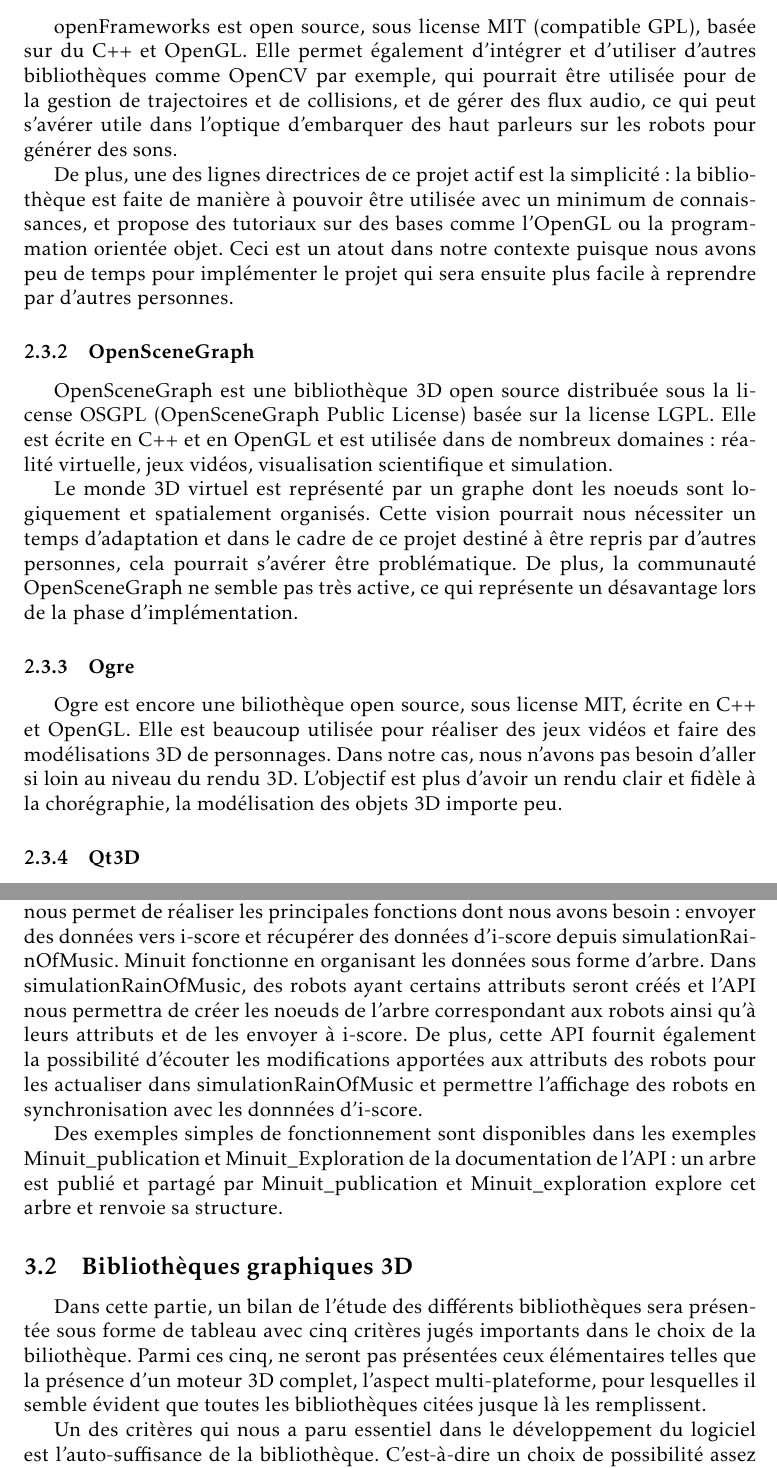
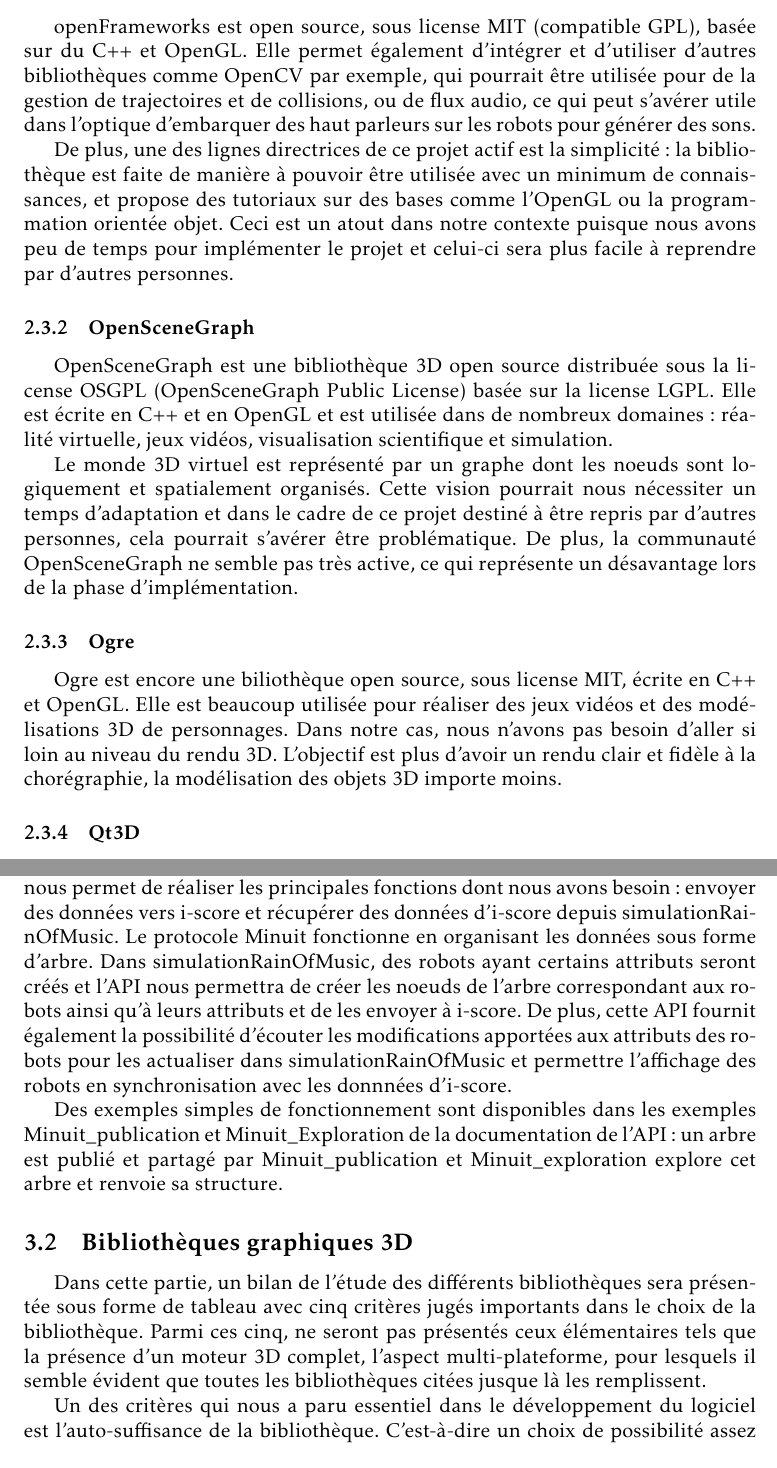
Before and after one commit to mpaillassa/rapport_robot, a LaTeX document (rapport_final.tex, which reads etat_art.tex, outils.tex): two parts of pages 6 and 8 of 28, joined at a grey line, cut so that both start at the same text. Compiled offline with pdfLaTeX.

Commit message:
relecture jusqu'à outils

```diff
--- a/etat_art.tex
+++ b/etat_art.tex
@@ -36,9 +36,9 @@ Toutes les bibliothèques citées ci-dessus sont déployables sur pratiquement t
 
 \subsubsection{openFrameworks}
 
-openFrameworks est open source, sous license MIT (compatible GPL), basée sur du C++ et OpenGL. Elle permet également d'intégrer et d'utiliser d'autres bibliothèques comme OpenCV par exemple, qui pourrait être utilisée pour de la gestion de trajectoires et de collisions, et de gérer des flux audio, ce qui peut s'avérer utile dans l'optique d'embarquer des haut parleurs sur les robots pour générer des sons.
+openFrameworks est open source, sous license MIT (compatible GPL), basée sur du C++ et OpenGL. Elle permet également d'intégrer et d'utiliser d'autres bibliothèques comme OpenCV par exemple, qui pourrait être utilisée pour de la gestion de trajectoires et de collisions, ou de flux audio, ce qui peut s'avérer utile dans l'optique d'embarquer des haut parleurs sur les robots pour générer des sons.
 
-De plus, une des lignes directrices de ce projet actif est la simplicité: la bibliothèque est faite de manière à pouvoir être utilisée avec un minimum de connaissances, et propose des tutoriaux sur des bases comme l'OpenGL ou la programmation orientée objet. Ceci est un atout dans notre contexte puisque nous avons peu de temps pour implémenter le projet qui sera ensuite plus facile à reprendre par d'autres personnes.
+De plus, une des lignes directrices de ce projet actif est la simplicité: la bibliothèque est faite de manière à pouvoir être utilisée avec un minimum de connaissances, et propose des tutoriaux sur des bases comme l'OpenGL ou la programmation orientée objet. Ceci est un atout dans notre contexte puisque nous avons peu de temps pour implémenter le projet et celui-ci sera plus facile à reprendre par d'autres personnes.
 
 \subsubsection{OpenSceneGraph}
 
@@ -48,7 +48,7 @@ Le monde 3D virtuel est représenté par un graphe dont les noeuds sont logiquem
 
 \subsubsection{Ogre}
 
-Ogre est encore une biliothèque open source, sous license MIT, écrite en C++ et OpenGL. Elle est beaucoup utilisée pour réaliser des jeux vidéos et faire des modélisations 3D de personnages. Dans notre cas, nous n'avons pas besoin d'aller si loin au niveau du rendu 3D. L'objectif est plus d'avoir un rendu clair et fidèle à la chorégraphie, la modélisation des objets 3D importe peu.
+Ogre est encore une biliothèque open source, sous license MIT, écrite en C++ et OpenGL. Elle est beaucoup utilisée pour réaliser des jeux vidéos et des modélisations 3D de personnages. Dans notre cas, nous n'avons pas besoin d'aller si loin au niveau du rendu 3D. L'objectif est plus d'avoir un rendu clair et fidèle à la chorégraphie, la modélisation des objets 3D importe moins.
 
 
 \subsubsection{Qt3D}
--- a/outils.tex
+++ b/outils.tex
@@ -6,13 +6,13 @@ Dans cette partie, nous allons présenter les outils utilisés pour réaliser no
 
 OSSIA est l'acronyme pour Open Scenario System for Interactive Application. Comme son nom l'indique, c'est un projet de développement d'outils logiciels de scénarisation pour des applications intéractives. Le logiciel i-score a été écrit dans le cadre de ce projet.
 
-Dans simulationRainOfMusic, nous utilisons l'API implémentée dans le projet OSSIA pour pouvoir communiquer avec i-score via le protocole minuit. L'API nous permet de réaliser les principales fonctions dont nous avons besoin: envoyer des données vers i-score et récupérer des données d'i-score depuis simulationRainOfMusic.  Minuit fonctionne en organisant les données sous forme d'arbre. Dans simulationRainOfMusic, des robots ayant certains attributs seront créés et l'API nous permettra de créer les noeuds de l'arbre correspondant aux robots ainsi qu'à leurs attributs et de les envoyer à i-score. De plus, cette API fournit également la possibilité d'écouter les modifications apportées aux attributs des robots pour les actualiser dans simulationRainOfMusic et permettre l'affichage des robots en synchronisation avec les donnnées d'i-score.
+Dans simulationRainOfMusic, nous utilisons l'API implémentée dans le projet OSSIA pour pouvoir communiquer avec i-score via le protocole minuit. L'API nous permet de réaliser les principales fonctions dont nous avons besoin: envoyer des données vers i-score et récupérer des données d'i-score depuis simulationRainOfMusic. Le protocole Minuit fonctionne en organisant les données sous forme d'arbre. Dans simulationRainOfMusic, des robots ayant certains attributs seront créés et l'API nous permettra de créer les noeuds de l'arbre correspondant aux robots ainsi qu'à leurs attributs et de les envoyer à i-score. De plus, cette API fournit également la possibilité d'écouter les modifications apportées aux attributs des robots pour les actualiser dans simulationRainOfMusic et permettre l'affichage des robots en synchronisation avec les donnnées d'i-score.
 
 Des exemples simples de fonctionnement sont disponibles dans les exemples Minuit\_publication et Minuit\_Exploration de la documentation de l'API : un arbre est publié et partagé par Minuit\_publication et Minuit\_exploration explore cet arbre et renvoie sa structure.
 
 \subsection{Bibliothèques graphiques 3D}
 
-Dans cette partie, un bilan de l'étude des différents bibliothèques sera présentée sous forme de tableau avec cinq critères jugés importants dans le choix de la biliothèque. Parmi ces cinq, ne seront pas présentées ceux élémentaires telles que la présence d'un moteur 3D complet, l'aspect multi-plateforme, pour lesquelles il semble évident que toutes les bibliothèques citées jusque là les remplissent.
+Dans cette partie, un bilan de l'étude des différents bibliothèques sera présentée sous forme de tableau avec cinq critères jugés importants dans le choix de la bibliothèque. Parmi ces cinq, ne seront pas présentés ceux élémentaires tels que la présence d'un moteur 3D complet, l'aspect multi-plateforme, pour lesquels il semble évident que toutes les bibliothèques citées jusque là les remplissent.
 
 Un des critères qui nous a paru essentiel dans le développement du logiciel est l'auto-suffisance de la bibliothèque. C'est-à-dire un choix de possibilité assez large proposé dans la bibliothèque de base pour éviter l'utilisation de plusieurs outils annexes. Par exemple, il semblerait que Babylon.js nécessiterait l'utilisation d'outils externes tels que Node.js pour pouvoir réaliser la réception de messages UDP.
 
```
Also changed, not shown: introduction.tex (+1 -1 lines), etat_art.tex (6 more changed lines), outils.tex (2 more changed lines).
